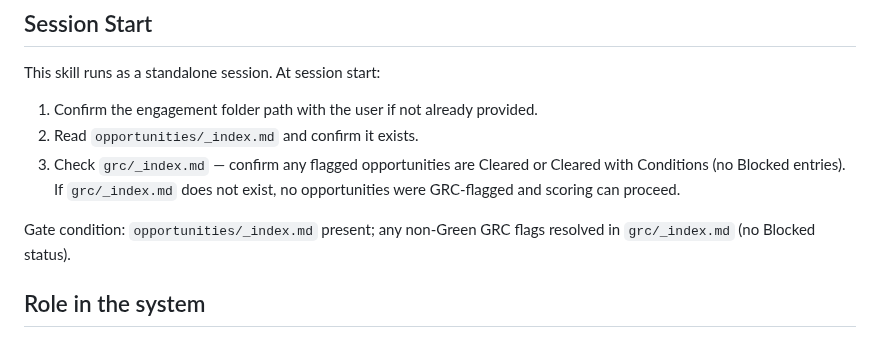
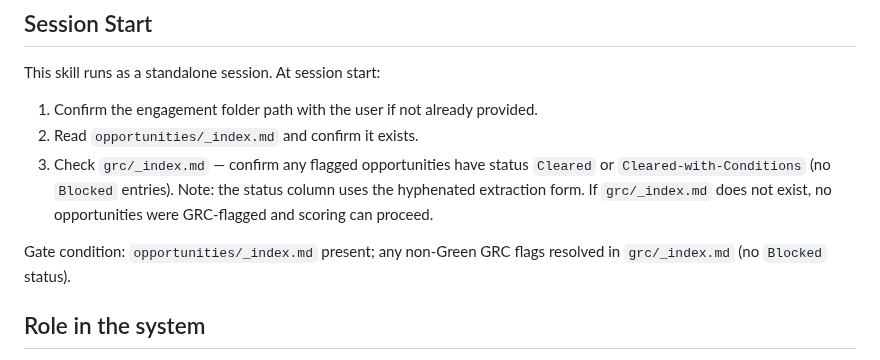
Before and after one commit to grandaha/ai-process-assessment, a Markdown page: skills/scoring-opportunities/SKILL.md, the part around the change. Rendered like a GitHub page.

Commit message:
fix: address review findings — typer in INSTALL.md, status string, awk comment
Critical: add agents/opportunity-typer.md to INSTALL.md Option B upload
list; it was missing despite being the primary Phase 5 subagent.

Important: scoring-opportunities gate check now references `Cleared-with-Conditions`
(hyphenated) to match the extraction header format written to grc/_index.md.
The old prose form "Cleared with Conditions" would not literally match the
index content.

Minor: add comment to Phase 5 awk block noting that lines before the first
## TEMP- heading are intentionally discarded.

Co-Authored-By: ai-cockpit-admin <akaraff@gmail.com>

```diff
--- a/skills/scoring-opportunities/SKILL.md
+++ b/skills/scoring-opportunities/SKILL.md
@@ -10,9 +10,9 @@ description: Phase 6 — applies multi-dimensional scoring rubric (6 dimensions,
 This skill runs as a standalone session. At session start:
 1. Confirm the engagement folder path with the user if not already provided.
 2. Read `opportunities/_index.md` and confirm it exists.
-3. Check `grc/_index.md` — confirm any flagged opportunities are Cleared or Cleared with Conditions (no Blocked entries). If `grc/_index.md` does not exist, no opportunities were GRC-flagged and scoring can proceed.
+3. Check `grc/_index.md` — confirm any flagged opportunities have status `Cleared` or `Cleared-with-Conditions` (no `Blocked` entries). Note: the status column uses the hyphenated extraction form. If `grc/_index.md` does not exist, no opportunities were GRC-flagged and scoring can proceed.
 
-Gate condition: `opportunities/_index.md` present; any non-Green GRC flags resolved in `grc/_index.md` (no Blocked status).
+Gate condition: `opportunities/_index.md` present; any non-Green GRC flags resolved in `grc/_index.md` (no `Blocked` status).
 
 ## Role in the system
 
```
Also changed, not shown: INSTALL.md (+1 -0 lines), skills/identifying-opportunities/SKILL.md (+1 -0 lines).
